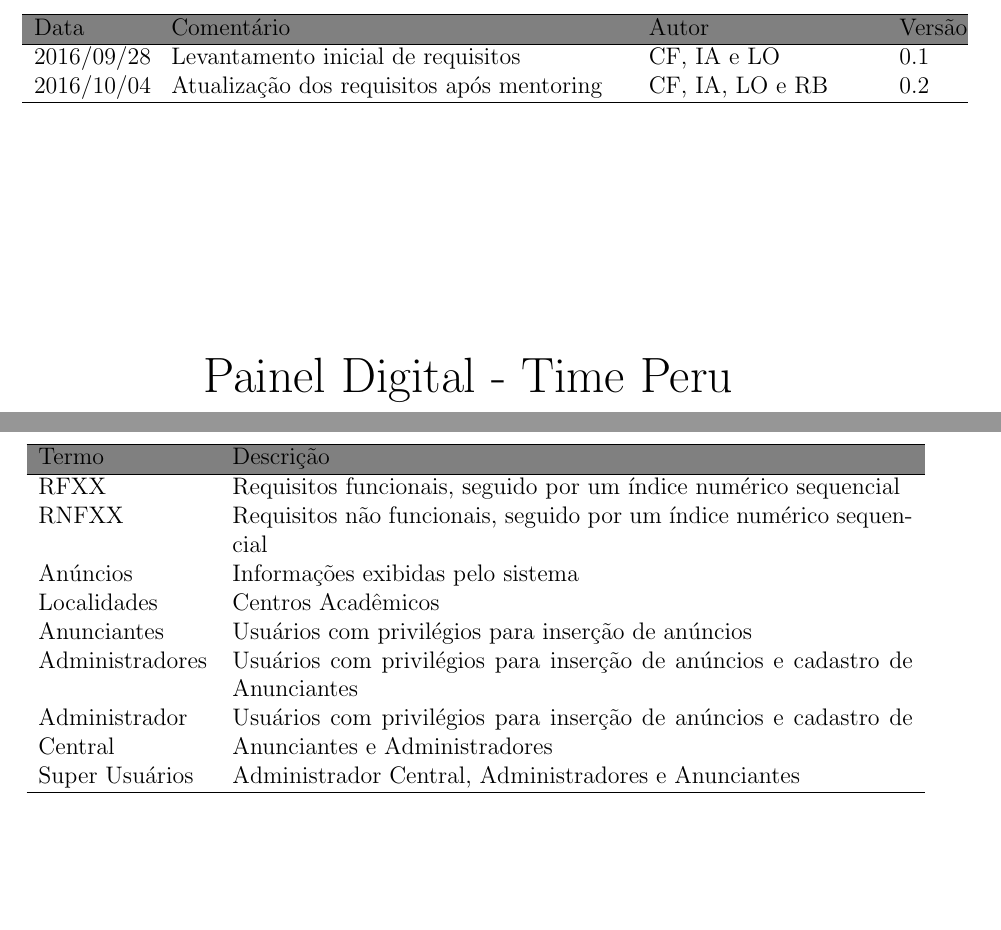
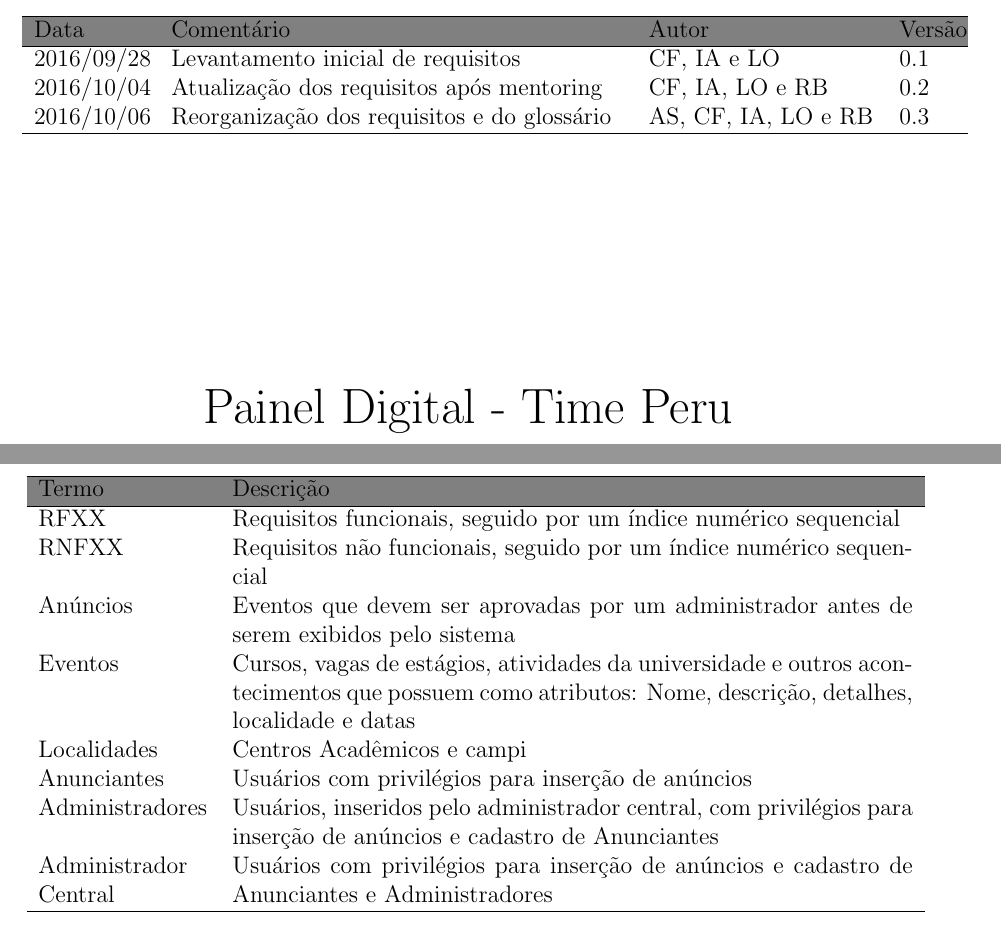
Before and after one commit to iabreuda/ES_PainelDigital, a LaTeX document (Documentos/Requisitos/Requisitos.tex): two parts of pages 1 and 4 of 8 before the commit and two parts of pages 1 and 4 of 9 after it, joined at a grey line, cut so that both start at the same text, the shorter picture padded with empty space. Compiled offline with pdfLaTeX.

Commit message:
Wrapup requirements v0.3

```diff
--- a/Documentos/Requisitos/Requisitos.tex
+++ b/Documentos/Requisitos/Requisitos.tex
@@ -56,6 +56,7 @@
 		\hline
 		2016/09/28&Levantamento inicial de requisitos &CF, IA e LO&0.1\\
         2016/10/04&Atualiza\c{c}\~ao dos requisitos ap\'{o}s mentoring&CF, IA, LO e RB&0.2\\
+        2016/10/06&Reorganiza\c{c}\~ao dos requisitos e do gloss\'{a}rio&AS, CF, IA, LO e RB&0.3\\
 		\hline
 
 	\end{tabular}
@@ -133,12 +134,12 @@ Toda a gerencia dos dados referentes as bolsas serão importados diretamente do
 		\hline
 		RFXX&Requisitos funcionais, seguido por um índice numérico sequencial\\
 		RNFXX&Requisitos não funcionais, seguido por um índice numérico sequencial\\
-        An\'{u}ncios&Informa\c{c}\~{o}es exibidas pelo sistema\\
-        Localidades&Centros Acad\^{e}micos\\
+        An\'{u}ncios&Eventos que devem ser aprovadas por um administrador antes de serem exibidos pelo sistema\\
+        Eventos&Cursos, vagas de est\'{a}gios, atividades da universidade e outros acontecimentos que possuem como atributos: Nome, descri\c{c}\~{a}o, detalhes, localidade e datas\\
+        Localidades&Centros Acad\^{e}micos e campi\\
         Anunciantes&Usu\'{a}rios com privil\'{e}gios para inser\c{c}\~{a}o de an\'{u}ncios\\
-        Administradores&Usu\'{a}rios com privil\'{e}gios para inser\c{c}\~{a}o de an\'{u}ncios e cadastro de Anunciantes\\
+        Administradores&Usu\'{a}rios, inseridos pelo administrador central, com privil\'{e}gios para inser\c{c}\~{a}o de an\'{u}ncios e cadastro de Anunciantes\\
         Administrador Central&Usu\'{a}rios com privil\'{e}gios para inser\c{c}\~{a}o de an\'{u}ncios e cadastro de Anunciantes e Administradores\\
-        Super Usu\'{a}rios&Administrador Central, Administradores e Anunciantes\\
 		\hline
 	\end{tabular}
 \end{table}
```
Also changed, not shown: Documentos/Requisitos/Requisitos.pdf, Documentos/Requisitos/Requisitos.tex (5 more changed lines), 5 other files.
